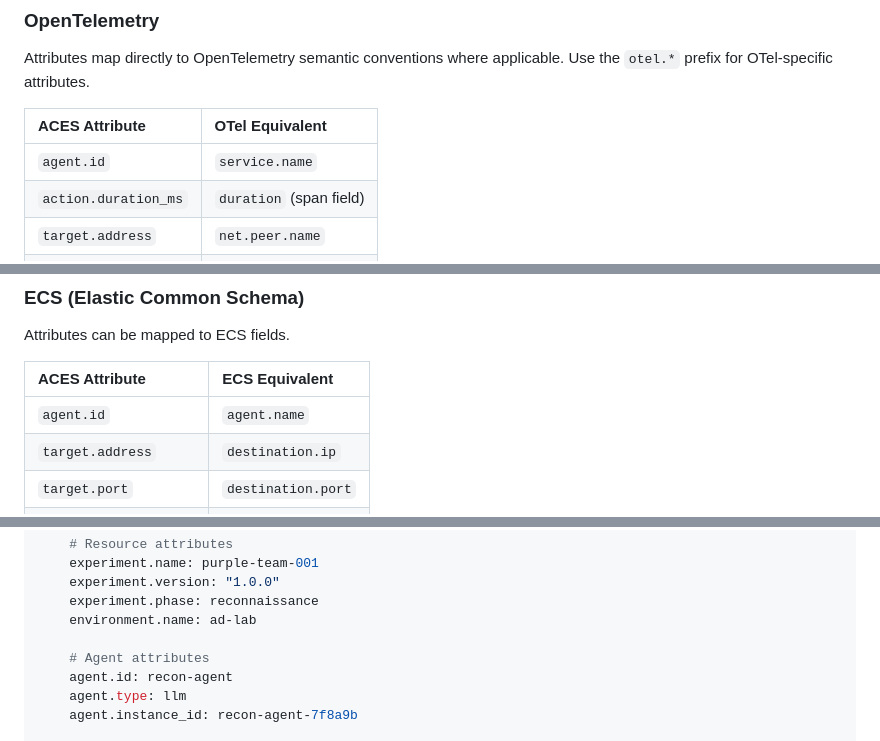
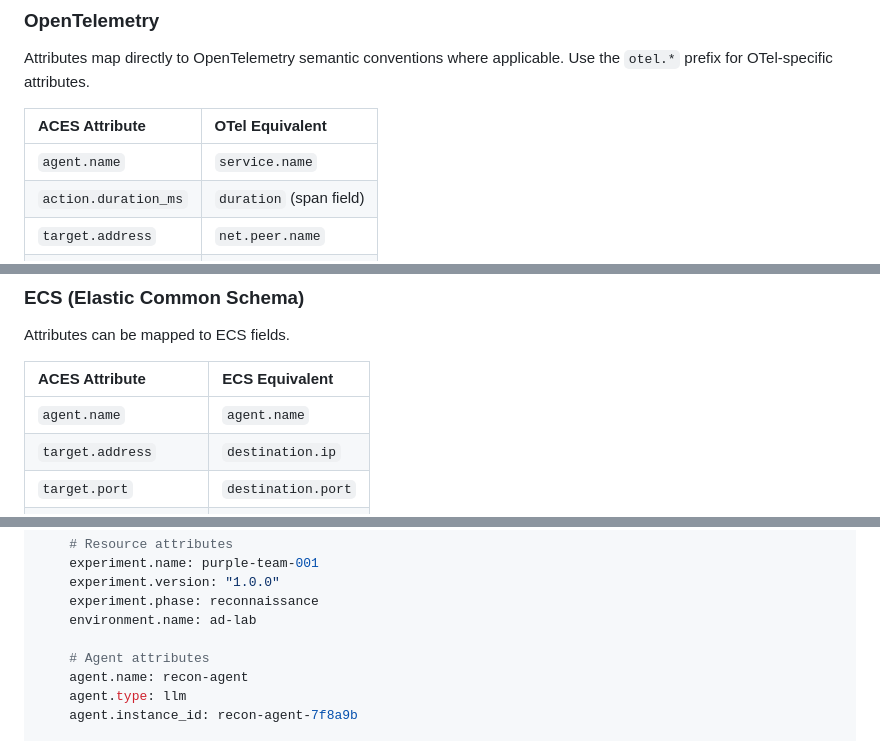
Before and after one commit to Heron-AI-Sec/agent-environments, a Markdown page: rfc/rfc-0003-observability-schema-specification.md, 3 parts joined by grey strips. Rendered like a GitHub page.

```diff
--- a/rfc/rfc-0003-observability-schema-specification.md
+++ b/rfc/rfc-0003-observability-schema-specification.md
@@ -582,7 +582,7 @@ applicable. Use the `otel.*` prefix for OTel-specific attributes.
 
 | ACES Attribute       | OTel Equivalent         |
 | :------------------- | :---------------------- |
-| `agent.id`         | `service.name`          |
+| `agent.name`       | `service.name`          |
 | `action.duration_ms` | `duration` (span field) |
 | `target.address`     | `net.peer.name`         |
 | `target.port`        | `net.peer.port`         |
@@ -603,7 +603,7 @@ Attributes can be mapped to ECS fields.
 
 | ACES Attribute        | ECS Equivalent     |
 | :-------------------- | :----------------- |
-| `agent.id`          | `agent.name`       |
+| `agent.name`        | `agent.name`       |
 | `target.address`      | `destination.ip`   |
 | `target.port`         | `destination.port` |
 | `credential.username` | `user.name`        |
@@ -657,7 +657,7 @@ span:
     environment.name: ad-lab
 
     # Agent attributes
-    agent.id: recon-agent
+    agent.name: recon-agent
     agent.type: llm
     agent.instance_id: recon-agent-7f8a9b
 
```
Also changed, not shown: other parts of rfc/rfc-0003-observability-schema-specification.md (+8 -8 lines).
